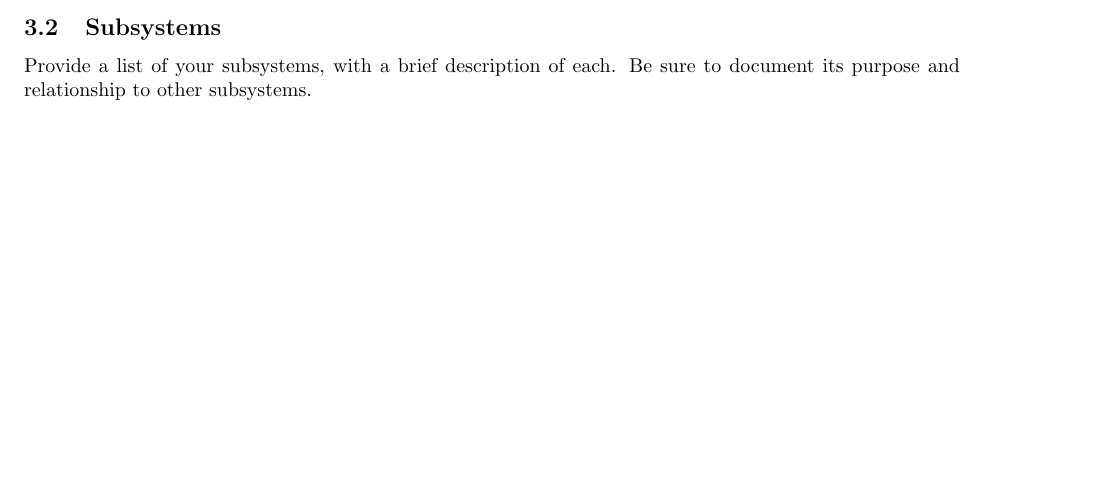
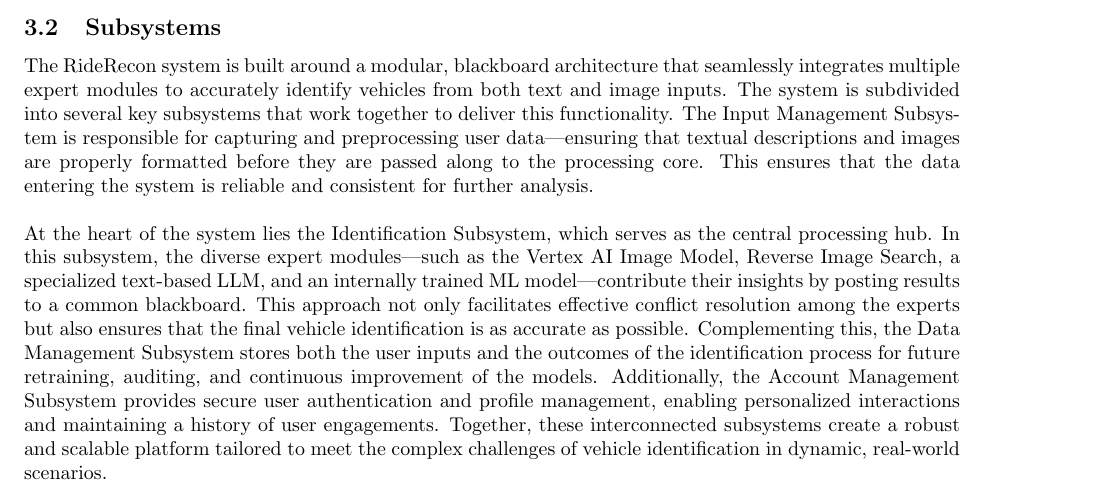
Before and after one commit to HashBukhtiar/RideRecon, a LaTeX document (D2/SE3A04_D2_Group8.tex): part of page 3 of 3, cut so that both start at the same text, the shorter picture padded with empty space. Compiled offline with pdfLaTeX.

Commit message:
Completed Section 3.2 for D2

```diff
--- a/D2/SE3A04_D2_Group8.tex
+++ b/D2/SE3A04_D2_Group8.tex
@@ -122,7 +122,10 @@
 \subsection{Subsystems}
 \label{sub:subsystems}
 % Begin SubSection
- Provide a list of your subsystems, with a brief description of each. Be sure to document its purpose and relationship to other subsystems.
+The RideRecon system is built around a modular, blackboard architecture that seamlessly integrates multiple expert modules to accurately identify vehicles from both text and image inputs. The system is subdivided into several key subsystems that work together to deliver this functionality. The Input Management Subsystem is responsible for capturing and preprocessing user data—ensuring that textual descriptions and images are properly formatted before they are passed along to the processing core. This ensures that the data entering the system is reliable and consistent for further analysis. \\
+
+\noindent At the heart of the system lies the Identification Subsystem, which serves as the central processing hub. In this subsystem, the diverse expert modules—such as the Vertex AI Image Model, Reverse Image Search, a specialized text-based LLM, and an internally trained ML model—contribute their insights by posting results to a common blackboard. This approach not only facilitates effective conflict resolution among the experts but also ensures that the final vehicle identification is as accurate as possible. Complementing this, the Data Management Subsystem stores both the user inputs and the outcomes of the identification process for future retraining, auditing, and continuous improvement of the models. Additionally, the Account Management Subsystem provides secure user authentication and profile management, enabling personalized interactions and maintaining a history of user engagements. Together, these interconnected subsystems create a robust and scalable platform tailored to meet the complex challenges of vehicle identification in dynamic, real-world scenarios.
+
 
 % End SubSection
 
```
Also changed, not shown: D2/SE3A04_D2_Group8.pdf.
